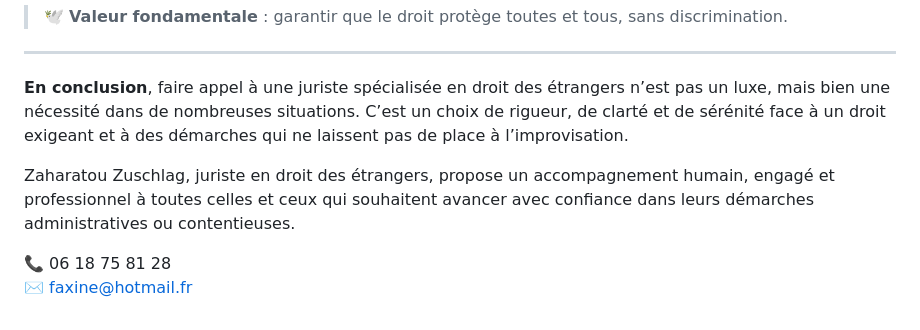
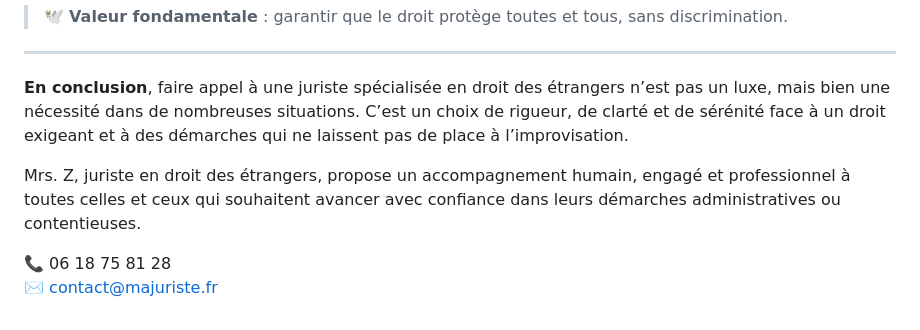
Before and after one commit to codyzu/majuriste-fr, a Markdown page: src/pages/why.md, the part around the change. Rendered like a GitHub page.

Commit message:
Update email and remove name

```diff
--- a/src/pages/why.md
+++ b/src/pages/why.md
@@ -58,7 +58,7 @@ Dans un contexte où les inégalités d’accès à l’information et à la jus
 
 **En conclusion**, faire appel à une juriste spécialisée en droit des étrangers n’est pas un luxe, mais bien une nécessité dans de nombreuses situations. C’est un choix de rigueur, de clarté et de sérénité face à un droit exigeant et à des démarches qui ne laissent pas de place à l’improvisation.
 
-Zaharatou Zuschlag, juriste en droit des étrangers, propose un accompagnement humain, engagé et professionnel à toutes celles et ceux qui souhaitent avancer avec confiance dans leurs démarches administratives ou contentieuses.
+Mrs. Z, juriste en droit des étrangers, propose un accompagnement humain, engagé et professionnel à toutes celles et ceux qui souhaitent avancer avec confiance dans leurs démarches administratives ou contentieuses.
 
 📞 06 18 75 81 28
-✉️ faxine@hotmail.fr
+✉️ contact@majuriste.fr
```
